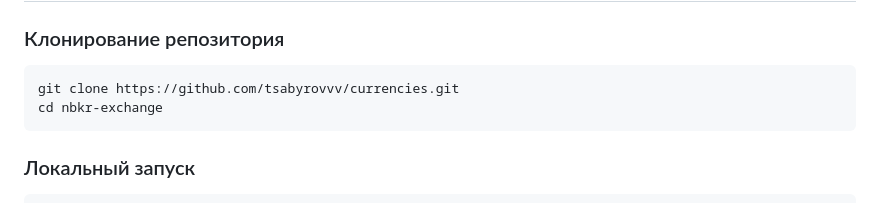
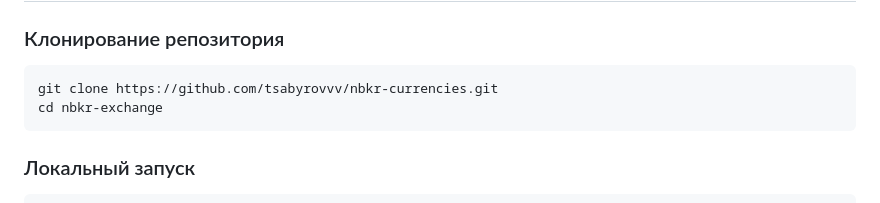
Before and after one commit to tsabyrovvv/nbkr-currencies, a Markdown page: readme.md, the part around the change printed below. GitHub-like rendering.

````diff
--- a/readme.md
+++ b/readme.md
@@ -29,7 +29,7 @@
 
 ### Клонирование репозитория
 ```bash
-git clone https://github.com/tsabyrovvv/currencies.git
+git clone https://github.com/tsabyrovvv/nbkr-currencies.git
 cd nbkr-exchange
 ```
 
````
Also changed, not shown: other parts of readme.md (+4 -4 lines).
